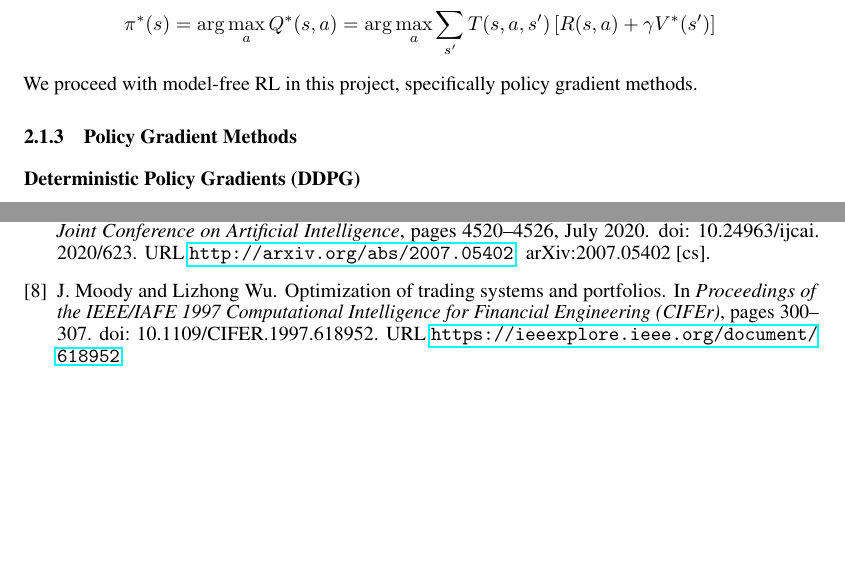
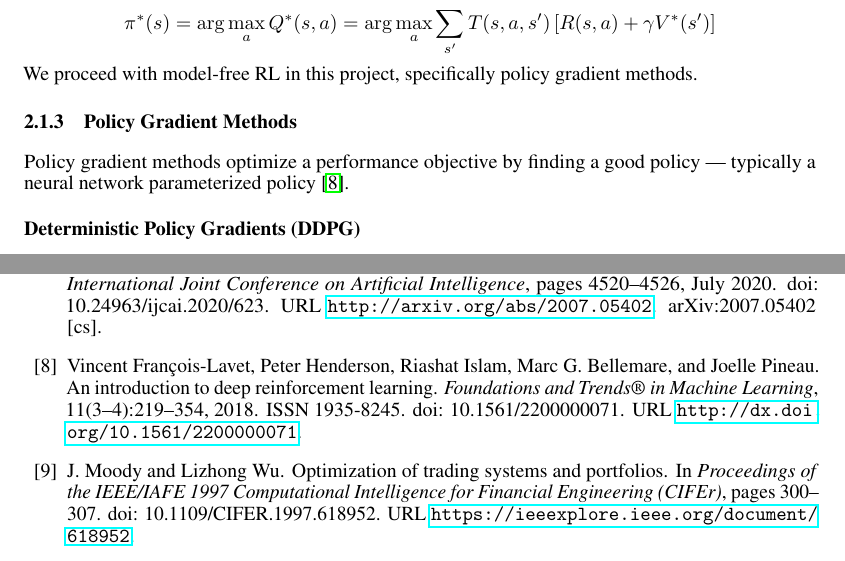
Before and after one commit to bufn403/portfolio-rl, a LaTeX thesis (report/report.tex, which reads report/literature.tex): two parts of pages 9 and 20 of 20 before the commit and two parts of pages 9 and 20 of 21 after it, joined at a grey line, cut so that both start at the same text, the shorter picture padded with empty space. Compiled offline with pdfLaTeX.

Commit message:
starting policy gradient section

```diff
--- a/report/literature.tex
+++ b/report/literature.tex
@@ -58,7 +58,8 @@ We proceed with model-free RL in this project, specifically policy gradient meth
 
 \subsection{Policy Gradient Methods}
 
-
+Policy gradient methods optimize a performance objective by finding a good policy
+--- typically a neural network parameterized policy \cite{introtodeeprl}.
 
 \subsubsection{Deterministic Policy Gradients (DDPG)}
 
```
Also changed, not shown: report/report.bbl, report/report.pdf, 7 other files.
